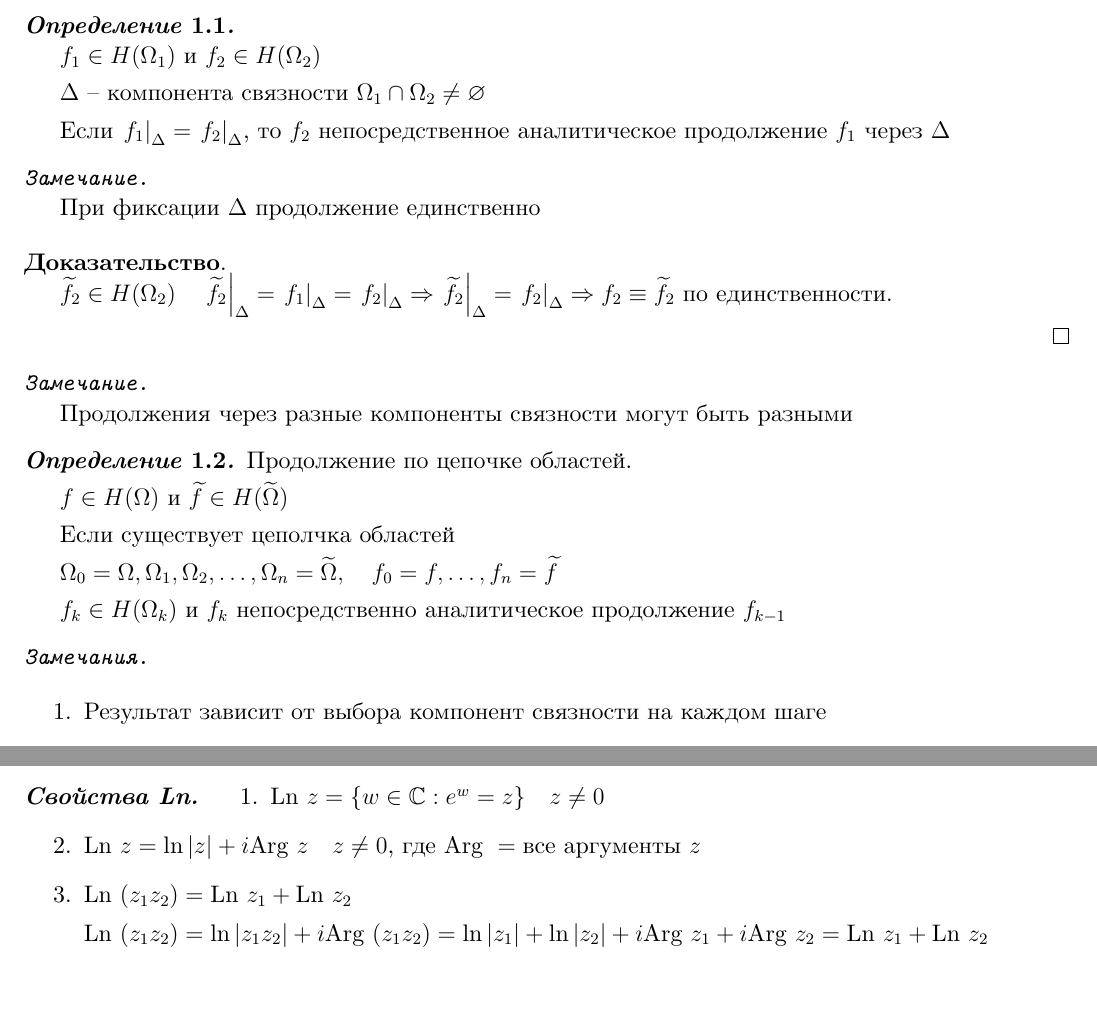
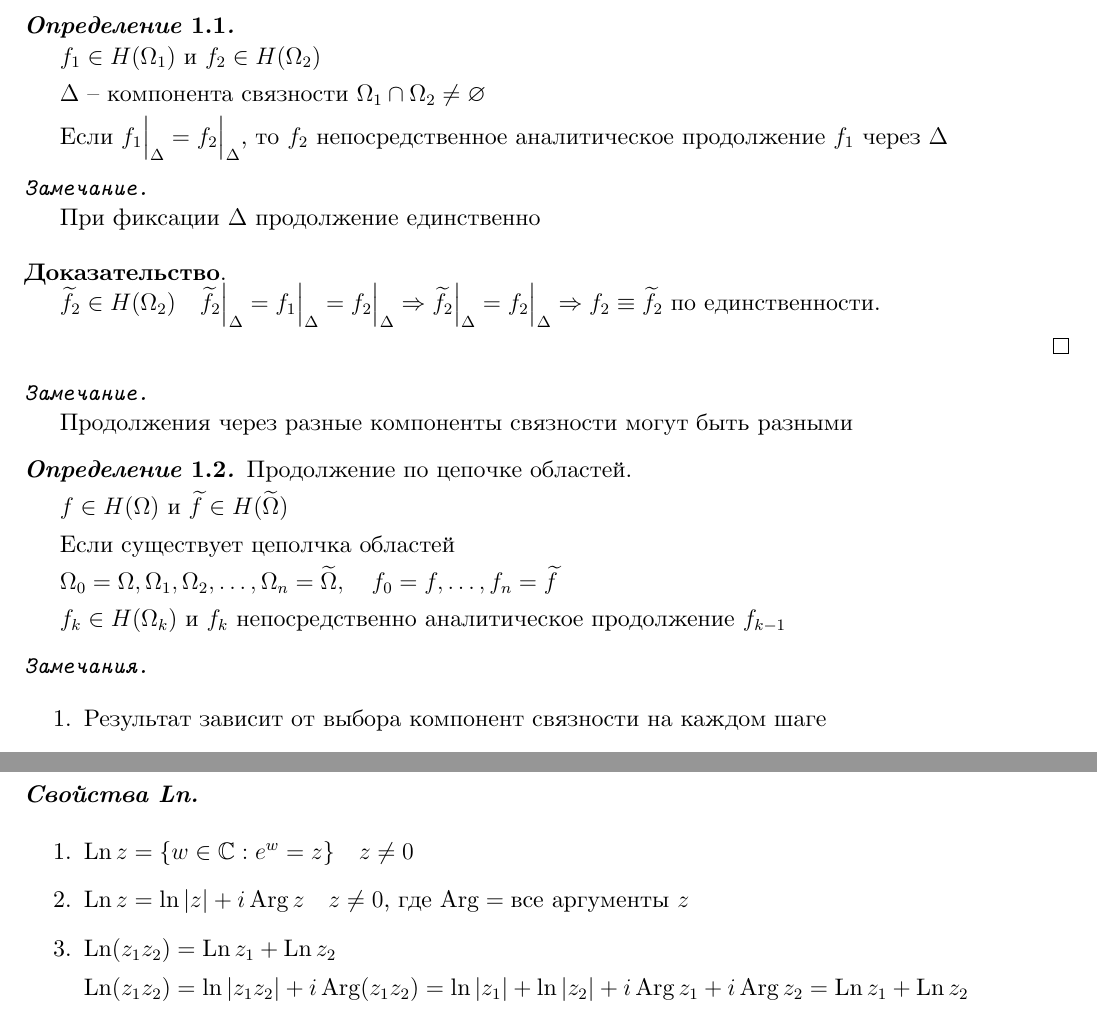
Before and after one commit to vsgol/hse-calculus-2.3, a LaTeX document (src/term3-calculus-questions/conspect.tex, which reads src/term3-calculus-questions/core.tex, src/term3-calculus-questions/parts/01_lectures/lecture01.tex): two parts of pages 2 and 4 of 4, joined at a grey line, cut so that both start at the same text, the shorter picture padded with empty space. Compiled offline with XeLaTeX.

Commit message:
fix первая лекция

```diff
--- a/src/term3-calculus-questions/core.tex
+++ b/src/term3-calculus-questions/core.tex
@@ -216,6 +216,7 @@
   \DeclareMathOperator{\Supp}{Supp}
   \DeclareMathOperator{\sgn}{sgn}
   \DeclareMathOperator{\Stab}{Stab}
+  \DeclareMathOperator{\Ln}{Ln}
   \DeclareMathOperator{\Arg}{Arg}
   \DeclareMathOperator{\Char}{char}
   \DeclareMathOperator{\ideg}{indeg}
--- a/src/term3-calculus-questions/parts/01_lectures/lecture01.tex
+++ b/src/term3-calculus-questions/parts/01_lectures/lecture01.tex
@@ -6,7 +6,7 @@
 
 	$\Delta$ -- компонента связности $\Omega_1 \cap \Omega_2 \not = \emptyset$
 
-	Если $\left.f_1\right|_{\Delta} = \left.f_2\right|_{\Delta}$, то $f_2$ непосредственное аналитическое продолжение $f_1$ через $\Delta$
+	Если $f_1\Big|_{\Delta} = f_2\Big|_{\Delta}$, то $f_2$ непосредственное аналитическое продолжение $f_1$ через $\Delta$
 
 \end{definition}
 
@@ -18,7 +18,7 @@
 
 \begin{proof}\thmslashn
 
-	$\widetilde{f_2} \in H(\Omega_2)\quad \left.\widetilde{f_2}\right|_{\Delta} = \left.f_1\right|_{\Delta} = \left.f_2\right|_{\Delta} \Rightarrow \left.\widetilde{f_2}\right|_{\Delta} =  \left.f_2\right|_{\Delta} \Rightarrow f_2 \equiv \widetilde{f_2}$ по единственности.
+	$\widetilde{f_2} \in H(\Omega_2)\quad \widetilde{f_2}\Big|_{\Delta} = f_1\Big|_{\Delta} = f_2\Big|_{\Delta} \Rightarrow \widetilde{f_2}\Big|_{\Delta} = f_2\Big|_{\Delta} \Rightarrow f_2 \equiv \widetilde{f_2}$ по единственности.
 
 \end{proof}
 
@@ -205,19 +205,19 @@
 
 \end{definition}
 
-\begin{properties}[$\text{Ln}$]
+\begin{properties}[$\text{Ln}$]\thmslashn
 
 	\begin{enumerate}
 		\item
-		$\text{Ln } z = \{w\in \CC : e^w = z\} \quad z \not = 0$
+		$\Ln z = \{w\in \CC : e^w = z\} \quad z \not = 0$
 
 		\item
-		$\text{Ln } z = \ln |z| + i \text{Arg } z\quad z \not = 0$, где $\text{Arg } = \text{{все аргументы }}z$
+		$\Ln z = \ln |z| + i \Arg z\quad z \not = 0$, где $\Arg = \text{{все аргументы }}z$
 
 		\item
-		$\text{Ln } (z_1 z_2) = \text{Ln } z_1 + \text{Ln } z_2$
+		$\Ln (z_1 z_2) = \Ln z_1 + \Ln z_2$
 
-		$\text{Ln } (z_1 z_2) = \ln|z_1 z_2| + i \text{Arg } (z_1 z_2) = \ln|z_1| + \ln|z_2| + i \text{Arg } z_1 + i \text{Arg } z_2 = \text{Ln } z_1 + \text{Ln } z_2$
+		$\Ln (z_1 z_2) = \ln|z_1 z_2| + i \Arg (z_1 z_2) = \ln|z_1| + \ln|z_2| + i \Arg z_1 + i \Arg z_2 = \Ln z_1 + \Ln z_2$
 	\end{enumerate}
 
 \end{properties}
```
Also changed, not shown: src/term3-calculus-questions/parts/01_lectures/lecture01.tex (8 more changed lines).
